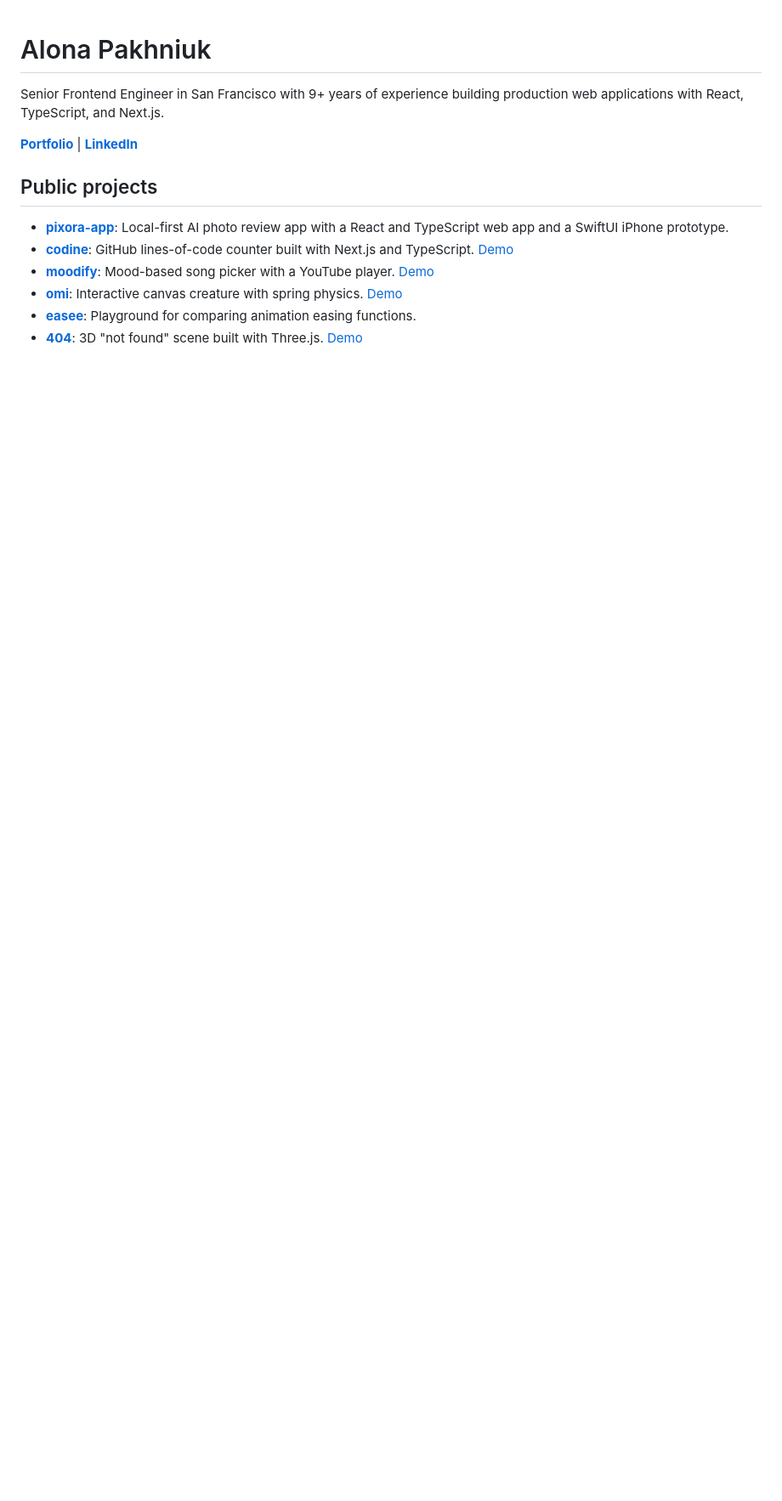
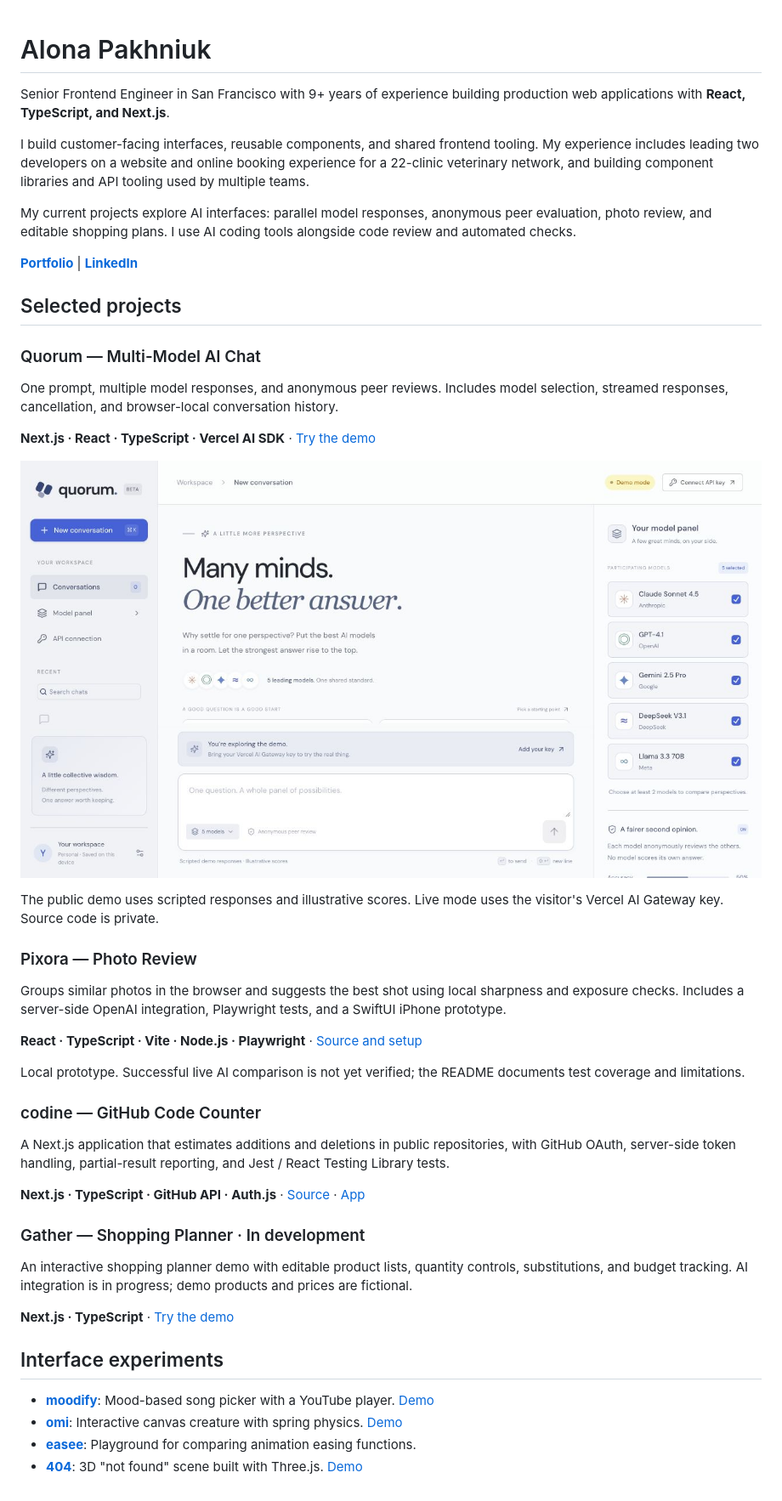
Before and after one commit to pakhniuk/pakhniuk, a Markdown page: README.md, the part around the change. Shown at 85% size. Drawn GitHub-style; pictures changed too: assets/quorum-demo.png (added); blank space fills up the shorter version.

Commit message:
Present selected frontend and AI projects with Quorum demo

```diff
--- a/README.md
+++ b/README.md
@@ -1,13 +1,47 @@
 # Alona Pakhniuk
 
-Senior Frontend Engineer in San Francisco with 9+ years of experience building production web applications with React, TypeScript, and Next.js.
+Senior Frontend Engineer in San Francisco with 9+ years of experience building production web applications with **React, TypeScript, and Next.js**.
+
+I build customer-facing interfaces, reusable components, and shared frontend tooling. My experience includes leading two developers on a website and online booking experience for a 22-clinic veterinary network, and building component libraries and API tooling used by multiple teams.
+
+My current projects explore AI interfaces: parallel model responses, anonymous peer evaluation, photo review, and editable shopping plans. I use AI coding tools alongside code review and automated checks.
 
 **[Portfolio](https://www.alona-portfolio.dev/)** | **[LinkedIn](https://www.linkedin.com/in/alona-pakhniuk)**
 
-## Public projects
+## Selected projects
 
-- **[pixora-app](https://github.com/pakhniuk/pixora-app)**: Local-first AI photo review app with a React and TypeScript web app and a SwiftUI iPhone prototype.
-- **[codine](https://github.com/pakhniuk/codine)**: GitHub lines-of-code counter built with Next.js and TypeScript. [Demo](https://codine.vercel.app)
+### Quorum — Multi-Model AI Chat
+
+One prompt, multiple model responses, and anonymous peer reviews. Includes model selection, streamed responses, cancellation, and browser-local conversation history.
+
+**Next.js · React · TypeScript · Vercel AI SDK** · [Try the demo](https://quorum-multi-llm-chat.vercel.app/)
+
+![Quorum model selection and chat interface in demo mode](assets/quorum-demo.png)
+
+The public demo uses scripted responses and illustrative scores. Live mode uses the visitor's Vercel AI Gateway key. Source code is private.
+
+### Pixora — Photo Review
+
+Groups similar photos in the browser and suggests the best shot using local sharpness and exposure checks. Includes a server-side OpenAI integration, Playwright tests, and a SwiftUI iPhone prototype.
+
+**React · TypeScript · Vite · Node.js · Playwright** · [Source and setup](https://github.com/pakhniuk/pixora-app)
+
+Local prototype. Successful live AI comparison is not yet verified; the README documents test coverage and limitations.
+
+### codine — GitHub Code Counter
+
+A Next.js application that estimates additions and deletions in public repositories, with GitHub OAuth, server-side token handling, partial-result reporting, and Jest / React Testing Library tests.
+
+**Next.js · TypeScript · GitHub API · Auth.js** · [Source](https://github.com/pakhniuk/codine) · [App](https://codine.vercel.app)
+
+### Gather — Shopping Planner · In development
+
+An interactive shopping planner demo with editable product lists, quantity controls, substitutions, and budget tracking. AI integration is in progress; demo products and prices are fictional.
+
+**Next.js · TypeScript** · [Try the demo](https://gather-ai-shopping-planner.vercel.app/)
+
+## Interface experiments
+
 - **[moodify](https://github.com/pakhniuk/moodify)**: Mood-based song picker with a YouTube player. [Demo](https://moodify-ten-phi.vercel.app)
 - **[omi](https://github.com/pakhniuk/omi)**: Interactive canvas creature with spring physics. [Demo](https://omi-ghost.vercel.app)
 - **[easee](https://github.com/pakhniuk/easee)**: Playground for comparing animation easing functions.
```
